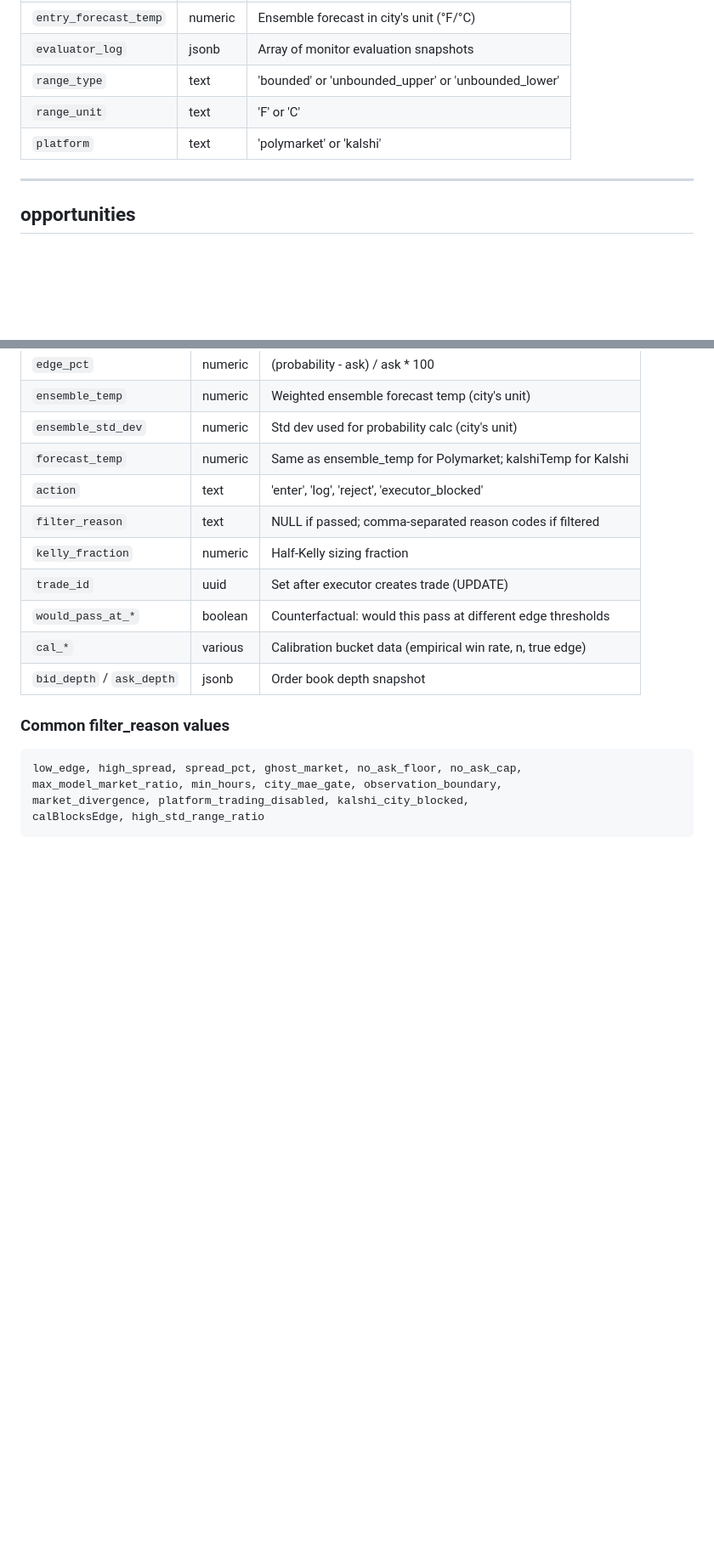
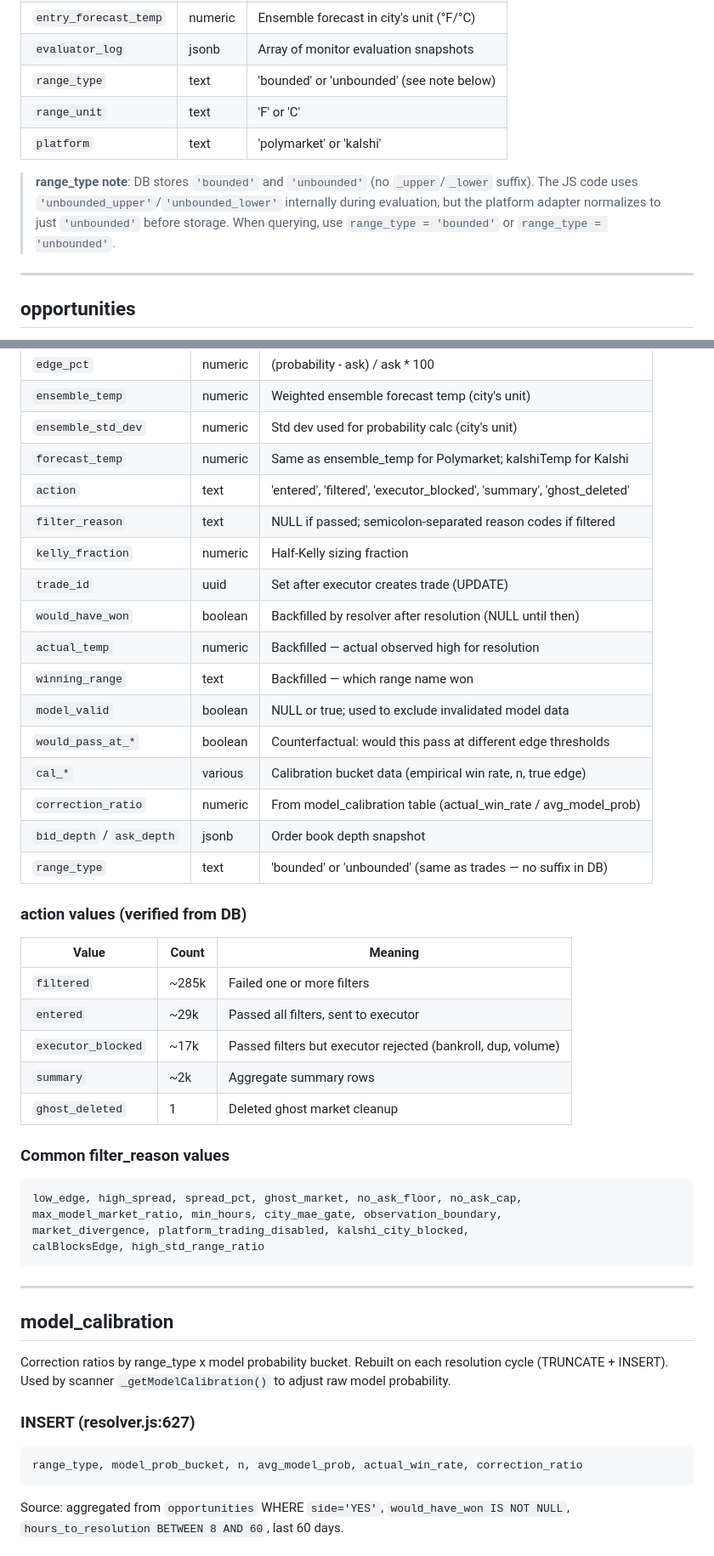
Before and after one commit to steveoduro/polymarket-whale-tracker, a Markdown page: SCHEMA.md, 2 parts joined by grey strips. Shown at 85% size. Rendered like a GitHub page; blank space fills up the shorter version.

````diff
--- a/SCHEMA.md
+++ b/SCHEMA.md
@@ -62,9 +62,14 @@ resolved_at, resolution_station, observation_high, wu_high
 | `entry_ensemble` | jsonb | Source breakdown at entry time |
 | `entry_forecast_temp` | numeric | Ensemble forecast in city's unit (°F/°C) |
 | `evaluator_log` | jsonb | Array of monitor evaluation snapshots |
-| `range_type` | text | 'bounded' or 'unbounded_upper' or 'unbounded_lower' |
+| `range_type` | text | 'bounded' or 'unbounded' (see note below) |
 | `range_unit` | text | 'F' or 'C' |
 | `platform` | text | 'polymarket' or 'kalshi' |
+
+> **range_type note**: DB stores `'bounded'` and `'unbounded'` (no `_upper`/`_lower` suffix).
+> The JS code uses `'unbounded_upper'`/`'unbounded_lower'` internally during evaluation,
+> but the platform adapter normalizes to just `'unbounded'` before storage. When querying,
+> use `range_type = 'bounded'` or `range_type = 'unbounded'`.
 
 ---
 
@@ -95,13 +105,28 @@ corrected_probability, correction_ratio
 | `ensemble_temp` | numeric | Weighted ensemble forecast temp (city's unit) |
 | `ensemble_std_dev` | numeric | Std dev used for probability calc (city's unit) |
 | `forecast_temp` | numeric | Same as ensemble_temp for Polymarket; kalshiTemp for Kalshi |
-| `action` | text | 'enter', 'log', 'reject', 'executor_blocked' |
-| `filter_reason` | text | NULL if passed; comma-separated reason codes if filtered |
+| `action` | text | 'entered', 'filtered', 'executor_blocked', 'summary', 'ghost_deleted' |
+| `filter_reason` | text | NULL if passed; semicolon-separated reason codes if filtered |
 | `kelly_fraction` | numeric | Half-Kelly sizing fraction |
 | `trade_id` | uuid | Set after executor creates trade (UPDATE) |
+| `would_have_won` | boolean | Backfilled by resolver after resolution (NULL until then) |
+| `actual_temp` | numeric | Backfilled — actual observed high for resolution |
+| `winning_range` | text | Backfilled — which range name won |
+| `model_valid` | boolean | NULL or true; used to exclude invalidated model data |
 | `would_pass_at_*` | boolean | Counterfactual: would this pass at different edge thresholds |
 | `cal_*` | various | Calibration bucket data (empirical win rate, n, true edge) |
+| `correction_ratio` | numeric | From model_calibration table (actual_win_rate / avg_model_prob) |
 | `bid_depth` / `ask_depth` | jsonb | Order book depth snapshot |
+| `range_type` | text | 'bounded' or 'unbounded' (same as trades — no suffix in DB) |
+
+### action values (verified from DB)
+| Value | Count | Meaning |
+|-------|-------|---------|
+| `filtered` | ~285k | Failed one or more filters |
+| `entered` | ~29k | Passed all filters, sent to executor |
+| `executor_blocked` | ~17k | Passed filters but executor rejected (bankroll, dup, volume) |
+| `summary` | ~2k | Aggregate summary rows |
+| `ghost_deleted` | 1 | Deleted ghost market cleanup |
 
 ### Common filter_reason values
 ```
@@ -109,3 +134,17 @@ low_edge, high_spread, spread_pct, ghost_market, no_ask_floor, no_ask_cap,
 max_model_market_ratio, min_hours, city_mae_gate, observation_boundary,
 market_divergence, platform_trading_disabled, kalshi_city_blocked,
 calBlocksEdge, high_std_range_ratio
+```
+
+---
+
+## model_calibration
+
+Correction ratios by range_type x model probability bucket. Rebuilt on each resolution cycle (TRUNCATE + INSERT). Used by scanner `_getModelCalibration()` to adjust raw model probability.
+
+### INSERT (resolver.js:627)
+```
+range_type, model_prob_bucket, n, avg_model_prob, actual_win_rate, correction_ratio
+```
+Source: aggregated from `opportunities` WHERE `side='YES'`, `would_have_won IS NOT NULL`, `hours_to_resolution BETWEEN 8 AND 60`, last 60 days.
+
````
Also changed, not shown: other parts of SCHEMA.md (+64 -1 lines).
